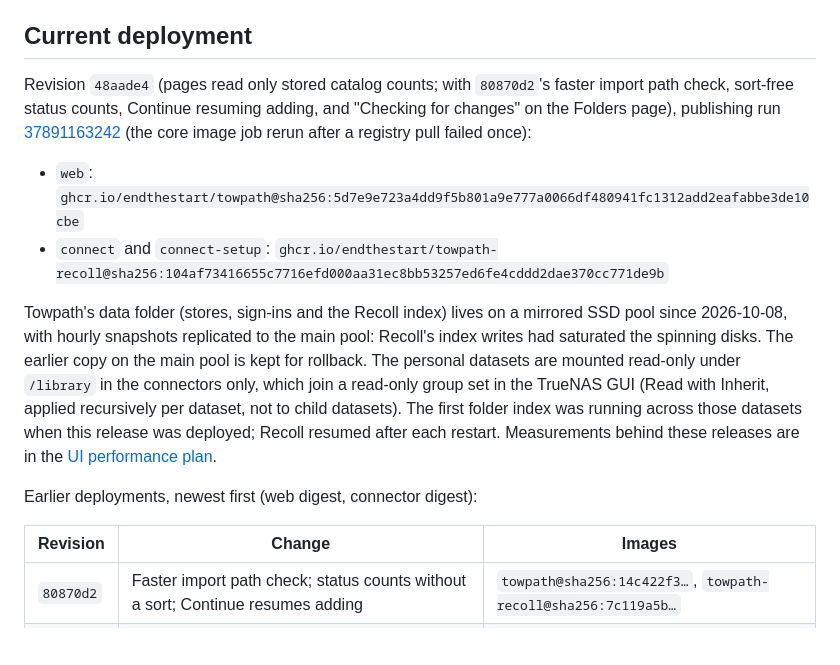
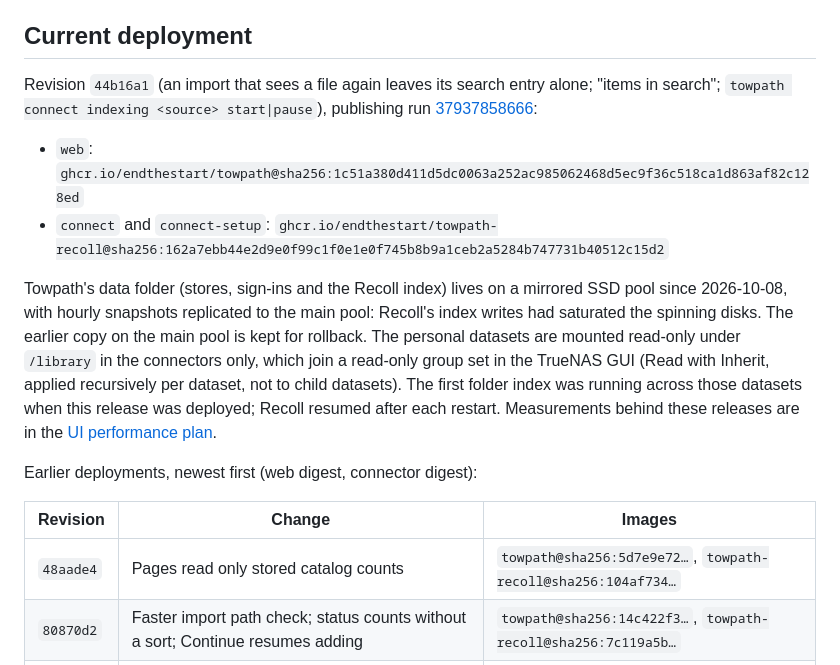
Before and after one commit to endthestart/towpath, a Markdown page: docs/setup/hub.md, the part around the change. GitHub-like rendering; blank space fills up the shorter version.

Commit message:
Record the 44b16a1 deployment and the first full index on Hub

```diff
--- a/docs/setup/hub.md
+++ b/docs/setup/hub.md
@@ -6,13 +6,12 @@ a time; there is no Friday deadline.
 
 ## Current deployment
 
-Revision `48aade4` (pages read only stored catalog counts; with `80870d2`'s faster import path check,
-sort-free status counts, Continue resuming adding, and "Checking for changes" on the Folders page), publishing
-run [37891163242](https://github.com/endthestart/towpath/actions/runs/37891163242) (the core image job rerun
-after a registry pull failed once):
+Revision `44b16a1` (an import that sees a file again leaves its search entry alone; "items in search";
+`towpath connect indexing <source> start|pause`), publishing run
+[37937858666](https://github.com/endthestart/towpath/actions/runs/37937858666):
 
-- `web`: `ghcr.io/endthestart/towpath@sha256:5d7e9e723a4dd9f5b801a9e777a0066df480941fc1312add2eafabbe3de10cbe`
-- `connect` and `connect-setup`: `ghcr.io/endthestart/towpath-recoll@sha256:104af73416655c7716efd000aa31ec8bb53257ed6fe4cddd2dae370cc771de9b`
+- `web`: `ghcr.io/endthestart/towpath@sha256:1c51a380d411d5dc0063a252ac985062468d5ec9f36c518ca1d863af82c128ed`
+- `connect` and `connect-setup`: `ghcr.io/endthestart/towpath-recoll@sha256:162a7ebb44e2d9e0f99c1f0e1e0f745b8b9a1ceb2a5284b747731b40512c15d2`
 
 Towpath's data folder (stores, sign-ins and the Recoll index) lives on a mirrored SSD pool since 2026-10-08,
 with hourly snapshots replicated to the main pool: Recoll's index writes had saturated the spinning disks. The
@@ -27,6 +26,7 @@ Earlier deployments, newest first (web digest, connector digest):
 
 | Revision | Change | Images |
 | --- | --- | --- |
+| `48aade4` | Pages read only stored catalog counts | `towpath@sha256:5d7e9e72…`, `towpath-recoll@sha256:104af734…` |
 | `80870d2` | Faster import path check; status counts without a sort; Continue resumes adding | `towpath@sha256:14c422f3…`, `towpath-recoll@sha256:7c119a5b…` |
 | `fd30d80` | Each folder resolved once while adding; nested members with shortened IDs | `towpath@sha256:a975b5bf…`, `towpath-recoll@sha256:6e5f5a2c…` |
 | `c615cc5` | Folders page shows files in search and the reading pace | `towpath@sha256:6074e246…`, `towpath-recoll@sha256:01eebb4d…` |
```
